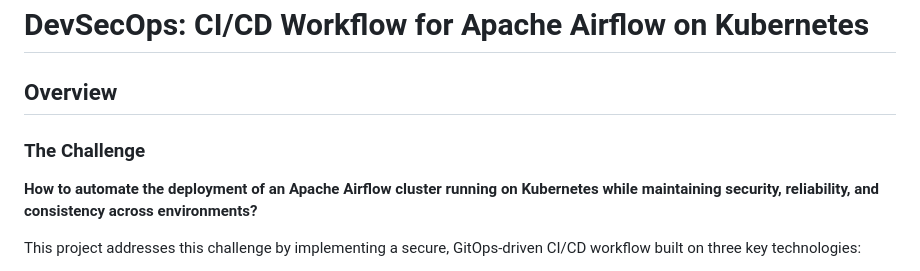
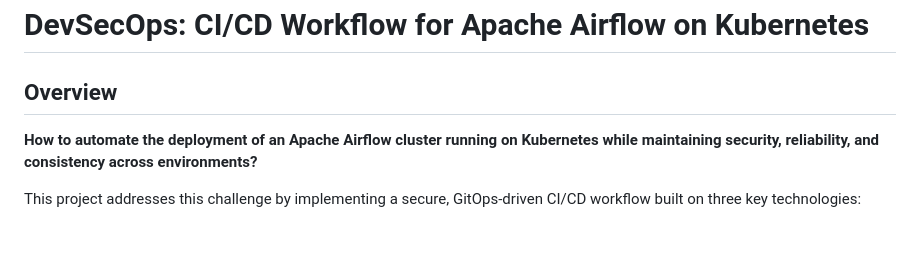
Before and after one commit to markov-ngz/devsecops-airflow-argocd, a Markdown page: README.md, the part around the change. Rendered like a GitHub page; blank space fills up the shorter version.

```diff
--- a/README.md
+++ b/README.md
@@ -1,8 +1,6 @@
 # DevSecOps: CI/CD Workflow for Apache Airflow on Kubernetes
 
 ## Overview
-
-### The Challenge
 
 **How to automate the deployment of an Apache Airflow cluster running on Kubernetes while maintaining security, reliability, and consistency across environments?**
 
```
